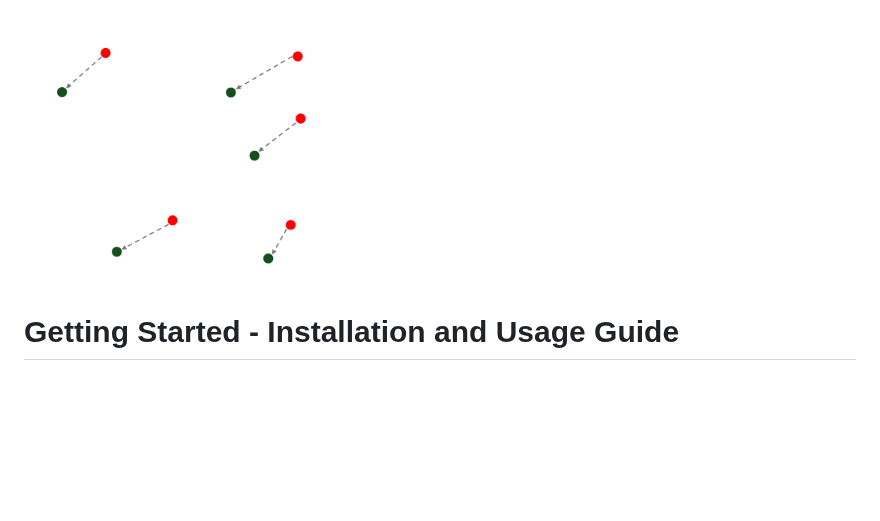
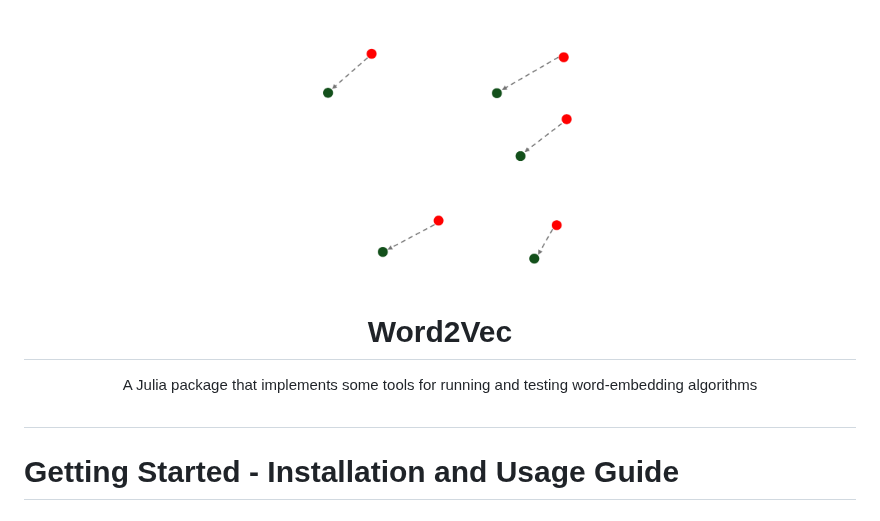
Before and after one commit to graupnej/GroupIWord2Vec.jl, a Markdown page: README.md, the part around the change. Drawn GitHub-style; blank space fills up the shorter version.

Commit message:
Update README.md
Included image into readme

```diff
--- a/README.md
+++ b/README.md
@@ -1,4 +1,10 @@
-<img src="WordEmbeddings.png" alt="Logo" width="300" height="200" />
+<div align="center">
+  <img src="WordEmbeddings.png" alt="Logo" width="300" height="300" />
+       <h1>Word2Vec</h1>
+       A Julia package that implements some tools for running and testing word-embedding algorithms
+</div>
+
+#
 
 # Getting Started - Installation and Usage Guide
 
```
